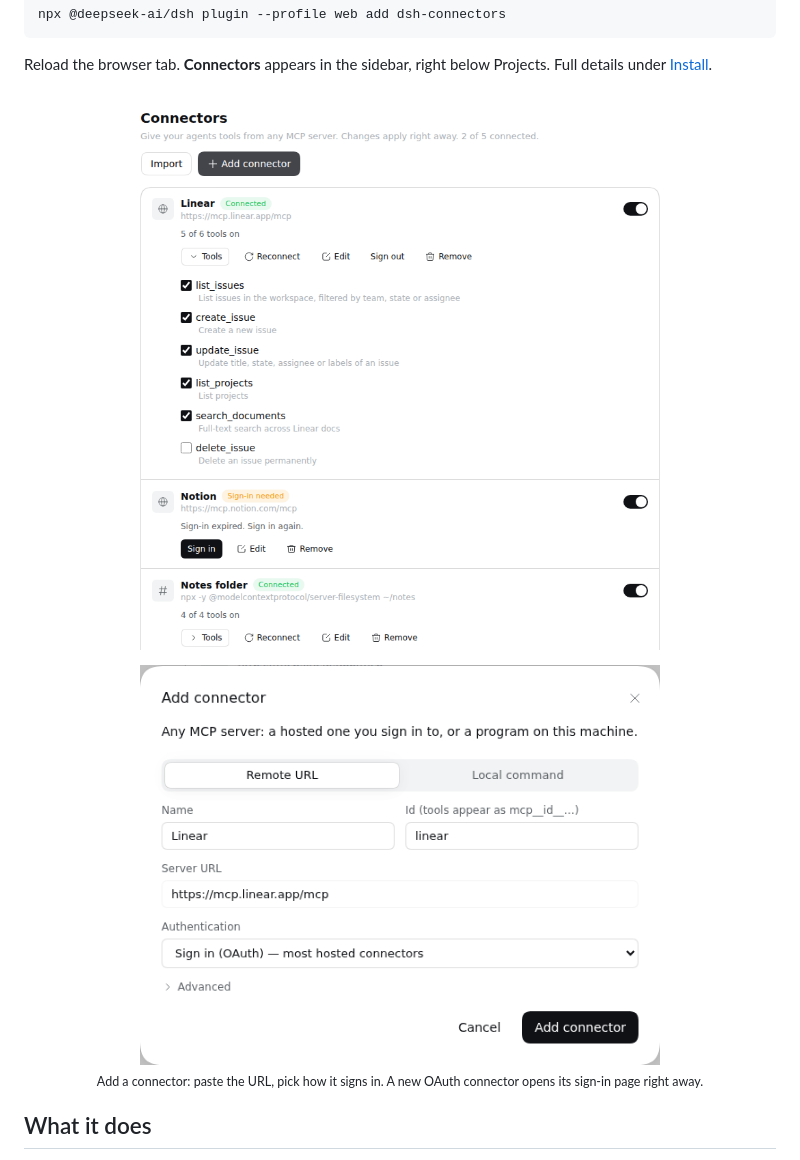
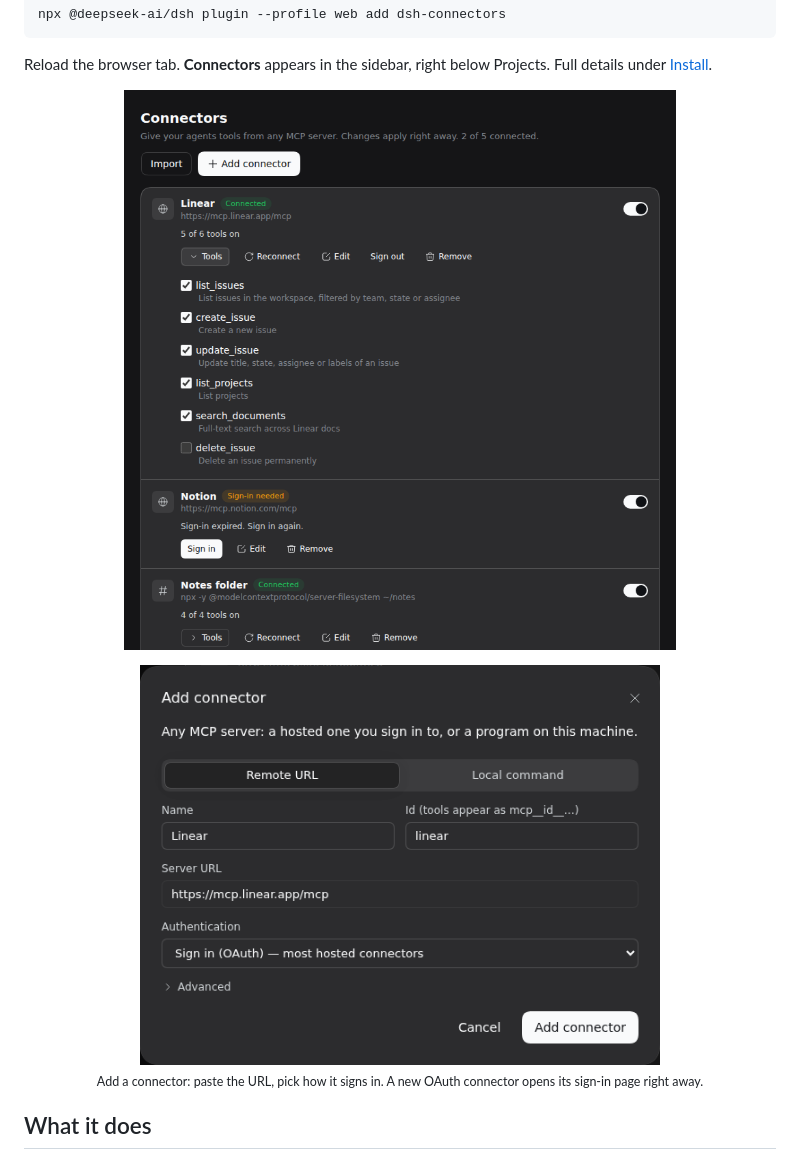
Before and after one commit to JoblessJoe/dsh-connectors, a Markdown page: README.md, the part around the change. Drawn GitHub-style; pictures changed too: .github/assets/add-dialog.png, .github/assets/connectors-panel.png.

Commit message:
README: dark-mode screenshots

```diff
--- a/README.md
+++ b/README.md
@@ -19,11 +19,11 @@ npx @deepseek-ai/dsh plugin --profile web add dsh-connectors
 Reload the browser tab. **Connectors** appears in the sidebar, right below Projects. Full details under [Install](#install).
 
 <p align="center">
-  <img src="https://raw.githubusercontent.com/JoblessJoe/dsh-connectors/main/.github/assets/connectors-panel.png" alt="The Connectors page: a connected Linear server with its tool list, Notion waiting for sign-in, a local filesystem server" width="100%">
+  <img src="https://raw.githubusercontent.com/JoblessJoe/dsh-connectors/main/.github/assets/connectors-panel.png?v=2" alt="The Connectors page: a connected Linear server with its tool list, Notion waiting for sign-in, a local filesystem server" width="100%">
 </p>
 
 <p align="center">
-  <img src="https://raw.githubusercontent.com/JoblessJoe/dsh-connectors/main/.github/assets/add-dialog.png" alt="The Add connector dialog" width="520">
+  <img src="https://raw.githubusercontent.com/JoblessJoe/dsh-connectors/main/.github/assets/add-dialog.png?v=2" alt="The Add connector dialog" width="520">
   <br><sub>Add a connector: paste the URL, pick how it signs in. A new OAuth connector opens its sign-in page right away.</sub>
 </p>
 
```
